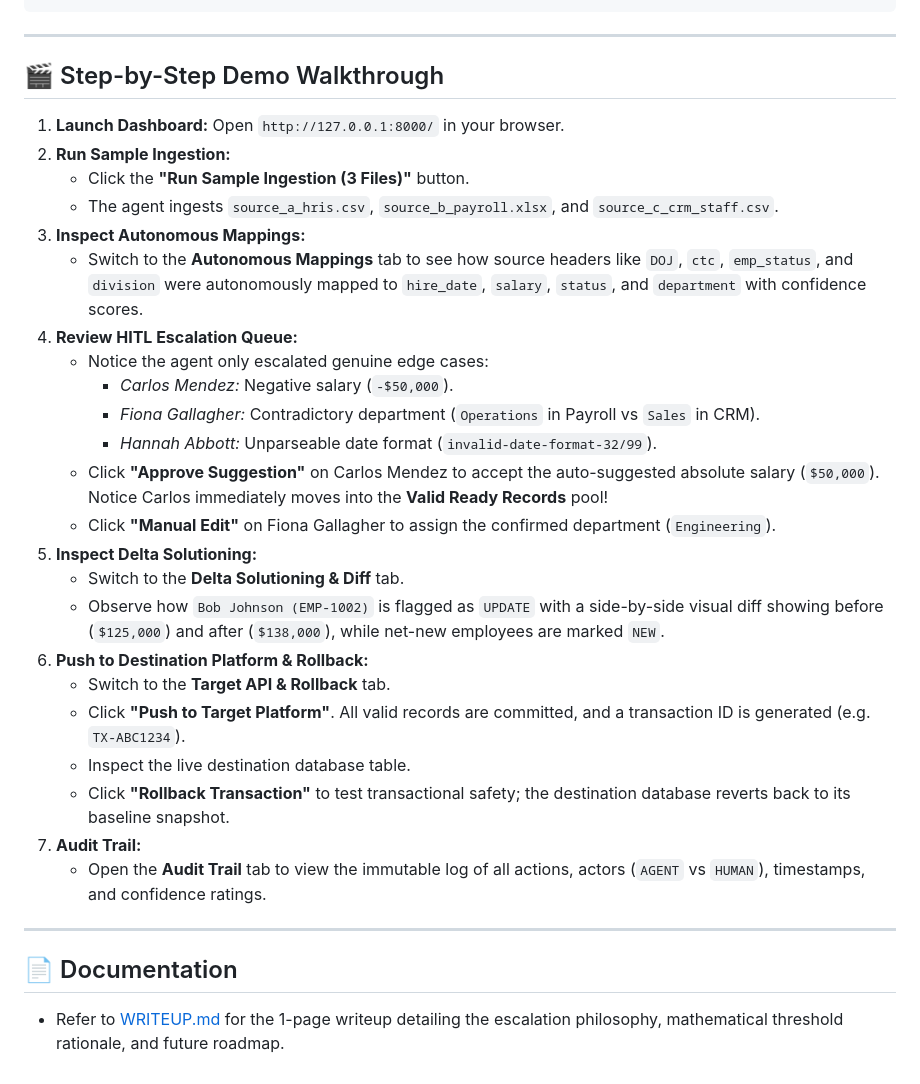
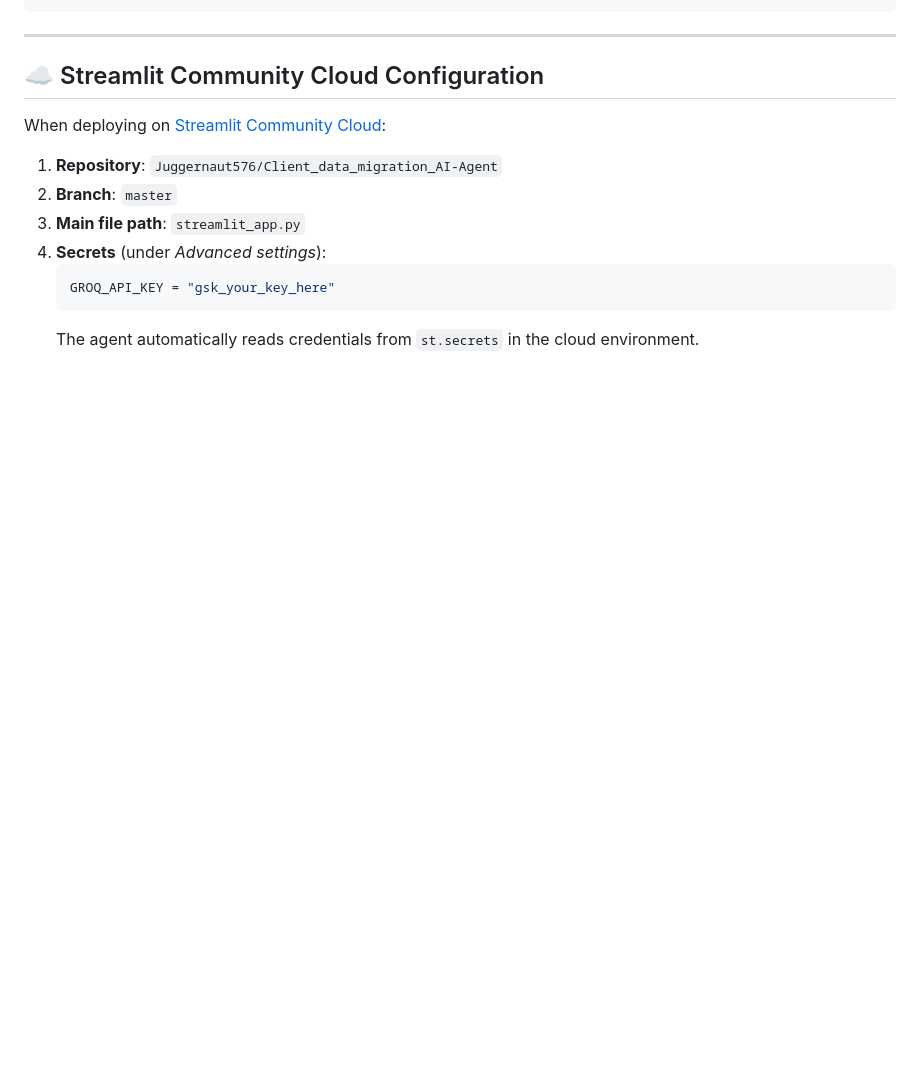
Before and after one commit to Juggernaut576/Client_data_migration_AI-Agent, a Markdown page: README.md, the part around one of its changes. Drawn GitHub-style; blank space fills up the shorter version.

````diff
--- a/README.md
+++ b/README.md
@@ -133,34 +148,14 @@ tests\test_pipeline.py ...                                               [100%]
 
 ---
 
-## 🎬 Step-by-Step Demo Walkthrough
+## ☁️ Streamlit Community Cloud Configuration
 
-1. **Launch Dashboard:** Open `http://127.0.0.1:8000/` in your browser.
-2. **Run Sample Ingestion:**
-   - Click the **"Run Sample Ingestion (3 Files)"** button.
-   - The agent ingests `source_a_hris.csv`, `source_b_payroll.xlsx`, and `source_c_crm_staff.csv`.
-3. **Inspect Autonomous Mappings:**
-   - Switch to the **Autonomous Mappings** tab to see how source headers like `DOJ`, `ctc`, `emp_status`, and `division` were autonomously mapped to `hire_date`, `salary`, `status`, and `department` with confidence scores.
-4. **Review HITL Escalation Queue:**
-   - Notice the agent only escalated genuine edge cases:
-     - *Carlos Mendez:* Negative salary (`-$50,000`).
-     - *Fiona Gallagher:* Contradictory department (`Operations` in Payroll vs `Sales` in CRM).
-     - *Hannah Abbott:* Unparseable date format (`invalid-date-format-32/99`).
-   - Click **"Approve Suggestion"** on Carlos Mendez to accept the auto-suggested absolute salary (`$50,000`). Notice Carlos immediately moves into the **Valid Ready Records** pool!
-   - Click **"Manual Edit"** on Fiona Gallagher to assign the confirmed department (`Engineering`).
-5. **Inspect Delta Solutioning:**
-   - Switch to the **Delta Solutioning & Diff** tab.
-   - Observe how `Bob Johnson (EMP-1002)` is flagged as `UPDATE` with a side-by-side visual diff showing before (`$125,000`) and after (`$138,000`), while net-new employees are marked `NEW`.
-6. **Push to Destination Platform & Rollback:**
-   - Switch to the **Target API & Rollback** tab.
-   - Click **"Push to Target Platform"**. All valid records are committed, and a transaction ID is generated (e.g. `TX-ABC1234`).
-   - Inspect the live destination database table.
-   - Click **"Rollback Transaction"** to test transactional safety; the destination database reverts back to its baseline snapshot.
-7. **Audit Trail:**
-   - Open the **Audit Trail** tab to view the immutable log of all actions, actors (`AGENT` vs `HUMAN`), timestamps, and confidence ratings.
-
----
-
-## 📄 Documentation
-
-- Refer to [WRITEUP.md](WRITEUP.md) for the 1-page writeup detailing the escalation philosophy, mathematical threshold rationale, and future roadmap.
+When deploying on [Streamlit Community Cloud](https://share.streamlit.io):
+1. **Repository**: `Juggernaut576/Client_data_migration_AI-Agent`
+2. **Branch**: `master`
+3. **Main file path**: `streamlit_app.py`
+4. **Secrets** (under *Advanced settings*):
+   ```toml
+   GROQ_API_KEY = "gsk_your_key_here"
+   ```
+   The agent automatically reads credentials from `st.secrets` in the cloud environment.
````
Also changed, not shown: other parts of README.md (+74 -59 lines).
